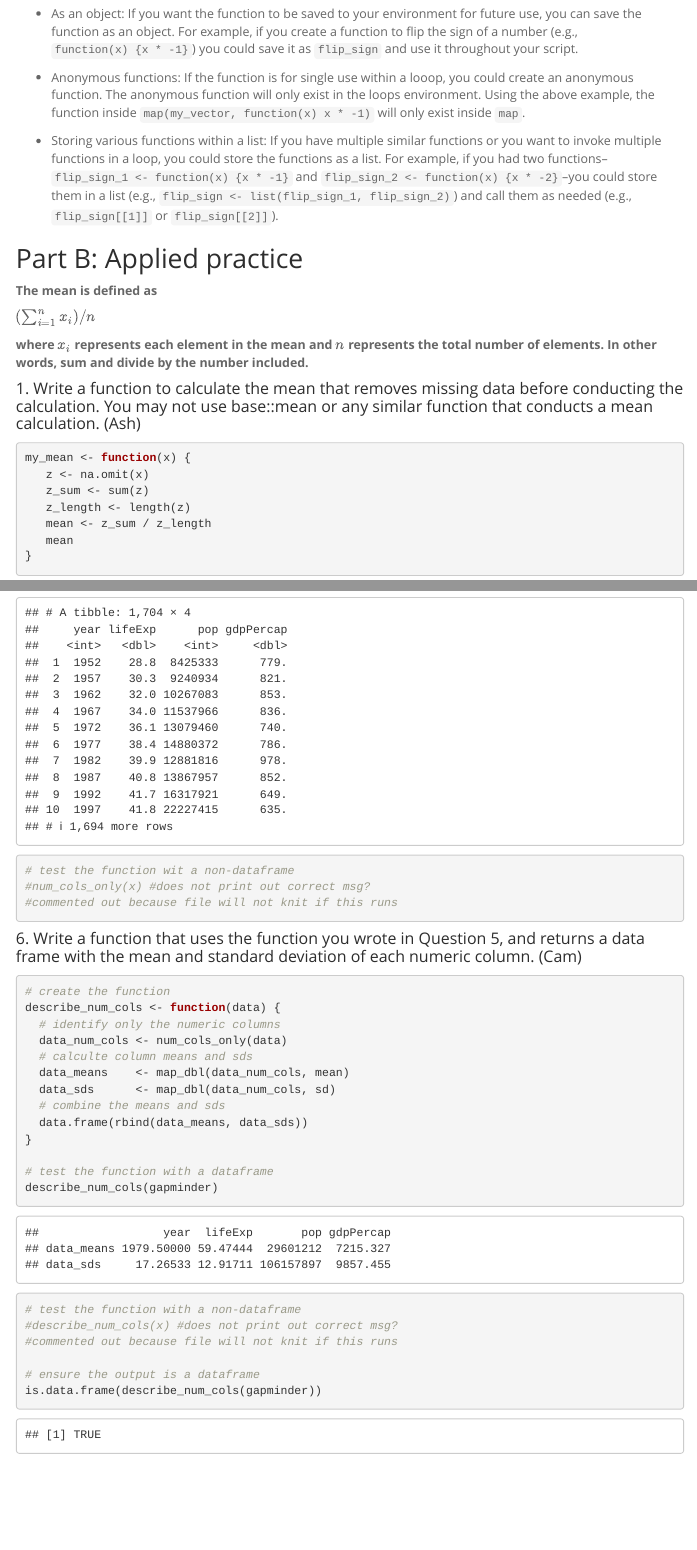
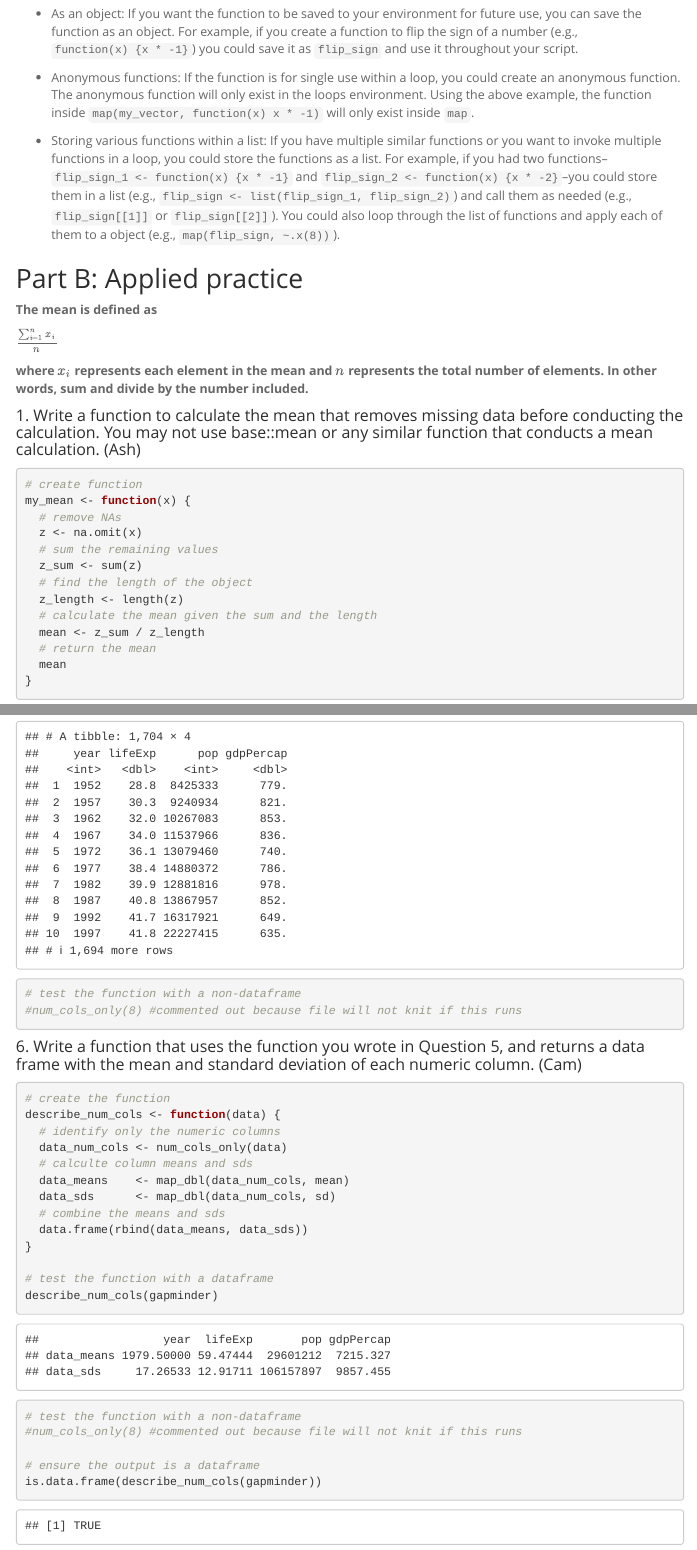
Before and after one commit to camkay/edld610_fpr_lab3, an R Markdown document (edld610_fpr_lab3.Rmd): the page in a window 1100 px wide, from 340 px down, and a second part further down, joined at a grey line. Rendered offline with R 4.5, knitr and Pandoc, with nearby package versions; menus at the side of the page are left out; the gapminder table comes from the copy in Python's plotly package.

Commit message:
Updated 2, fixed the equations LaTeX, and annotated b1

````diff
--- a/edld610_fpr_lab3.Rmd
+++ b/edld610_fpr_lab3.Rmd
@@ -40,29 +39,33 @@ library(gapminder)
 
 + As an object: If you want the function to be saved to your environment for future use, you can save the function as an object. For example, if you create a function to flip the sign of a number (e.g., `function(x) {x * -1}`) you could save it as `flip_sign` and use it throughout your script.
 
-+ Anonymous functions: If the function is for single use within a looop, you could create an anonymous function. The anonymous function will only exist in the loops environment. Using the above example, the function inside `map(my_vector, function(x) x * -1)` will only exist inside `map`.
++ Anonymous functions: If the function is for single use within a loop, you could create an anonymous function. The anonymous function will only exist in the loops environment. Using the above example, the function inside `map(my_vector, function(x) x * -1)` will only exist inside `map`.
 
-+ Storing various functions within a list: If you have multiple similar functions or you want to invoke multiple functions in a loop, you could store the functions as a list. For example, if you had two functions--`flip_sign_1 <- function(x) {x * -1}` and `flip_sign_2 <- function(x) {x * -2}`--you could store them in a list (e.g., `flip_sign <- list(flip_sign_1, flip_sign_2)`) and call them as needed (e.g., `flip_sign[[1]]` or `flip_sign[[2]]`).
-
++ Storing various functions within a list: If you have multiple similar functions or you want to invoke multiple functions in a loop, you could store the functions as a list. For example, if you had two functions--`flip_sign_1 <- function(x) {x * -1}` and `flip_sign_2 <- function(x) {x * -2}`--you could store them in a list (e.g., `flip_sign <- list(flip_sign_1, flip_sign_2)`) and call them as needed (e.g., `flip_sign[[1]]` or `flip_sign[[2]]`). You could also loop through the list of functions and apply each of them to a object (e.g., `map(flip_sign, ~.x(8))`).
 
 ## Part B: Applied practice
 
 **The mean is defined as**
 
-$(∑_{i=1}^nx_i) / n$
+$\frac{∑_{i=1}^nx_i}{n}$
 
 **where $x_i$ represents each element in the mean and $n$ represents the total number of elements. In other words, sum and divide by the number included.**
 
 #### 1. Write a function to calculate the mean that removes missing data before conducting the calculation. You may not use base::mean or any similar function that conducts a mean calculation. (Ash)
 
 ```{r partb_1_ash}
-
+# create function
 my_mean <- function(x) {
-   z <- na.omit(x)
-   z_sum <- sum(z)
-   z_length <- length(z)
-   mean <- z_sum / z_length
-   mean
+  # remove NAs
+  z <- na.omit(x)
+  # sum the remaining values
+  z_sum <- sum(z)
+  # find the length of the object
+  z_length <- length(z)
+  # calculate the mean given the sum and the length
+  mean <- z_sum / z_length
+  # return the mean
+  mean
 }
 
 ```
@@ -188,9 +191,8 @@ num_cols_only <- function(data) {
 # test the function with a dataframe
 num_cols_only(gapminder)
 
-# test the function wit a non-dataframe
-#num_cols_only(x) #does not print out correct msg?
-#commented out because file will not knit if this runs
+# test the function with a non-dataframe
+#num_cols_only(8) #commented out because file will not knit if this runs
 ```
 
 #### 6. Write a function that uses the function you wrote in Question 5, and returns a data frame with the mean and standard deviation of each numeric column. (Cam)
@@ -211,8 +213,7 @@ describe_num_cols <- function(data) {
 describe_num_cols(gapminder)
 
 # test the function with a non-dataframe
-#describe_num_cols(x) #does not print out correct msg?
-#commented out because file will not knit if this runs
+#num_cols_only(8) #commented out because file will not knit if this runs
 
 # ensure the output is a dataframe
 is.data.frame(describe_num_cols(gapminder))
````
Also changed, not shown: edld610_fpr_lab3.Rmd (1 more changed lines).
